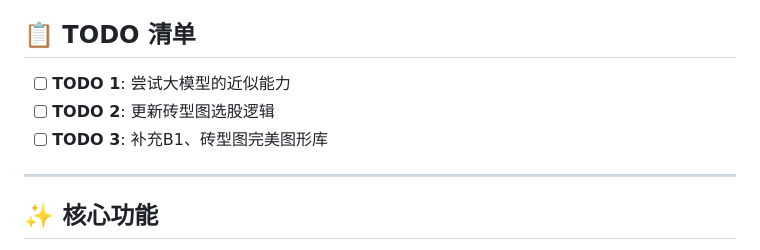
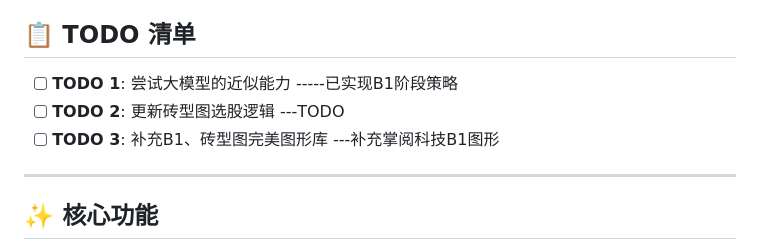
Before and after one commit to Shanvision-star/a-share-quant-selector-Stock, a Markdown page: README.md, the part around the change. GitHub-like rendering.

Commit message:
Revise TODO list in README.md
Updated TODO list with implementation status and additional notes.

```diff
--- a/README.md
+++ b/README.md
@@ -4,9 +4,9 @@
 
 ## 📋 TODO 清单
 
-- [ ] **TODO 1**: 尝试大模型的近似能力
-- [ ] **TODO 2**: 更新砖型图选股逻辑
-- [ ] **TODO 3**: 补充B1、砖型图完美图形库
+- [ ] **TODO 1**: 尝试大模型的近似能力 -----已实现B1阶段策略
+- [ ] **TODO 2**: 更新砖型图选股逻辑  ---TODO
+- [ ] **TODO 3**: 补充B1、砖型图完美图形库  ---补充掌阅科技B1图形
 
 ---
 
```
